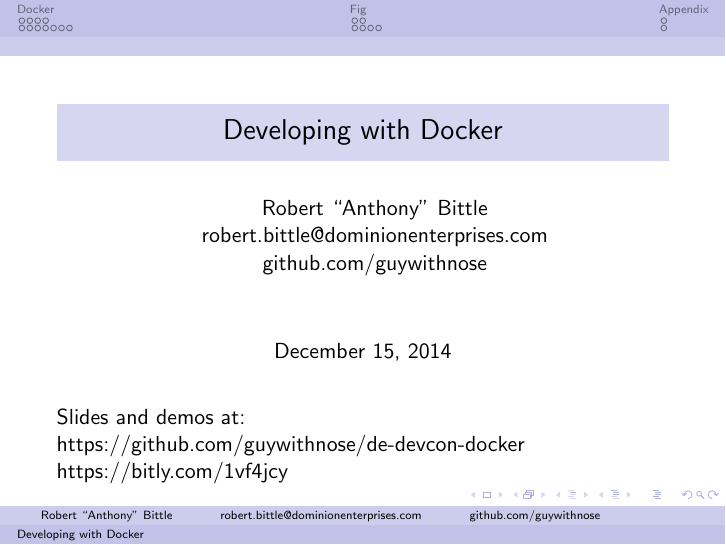
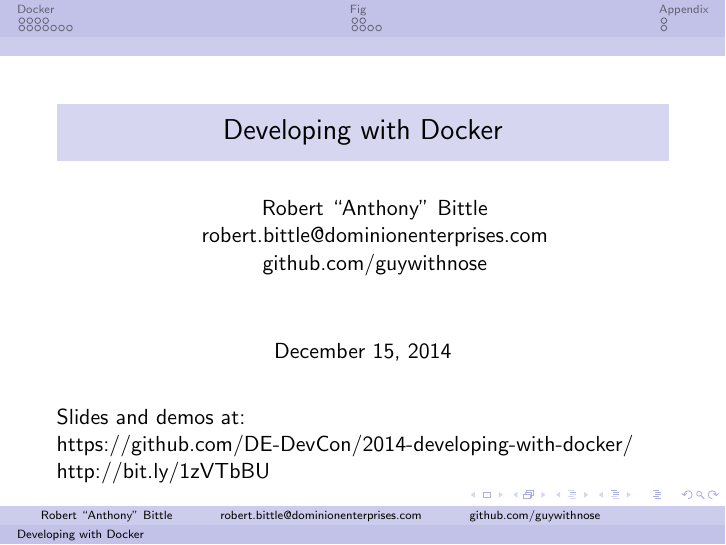
Before and after one commit to DE-DevCon/2014-developing-with-docker, LaTeX slides (slides/slides.tex): page 1 of 32. Compiled offline with pdfLaTeX.

Commit message:
Update github links

```diff
--- a/slides/slides.tex
+++ b/slides/slides.tex
@@ -13,8 +13,8 @@
     \begin{frame}
         \titlepage
         Slides and demos at:\\
-        \href{https://github.com/guywithnose/de-devcon-docker}{https://github.com/guywithnose/de-devcon-docker}\\
-        \href{https://bitly.com/1vf4jcy}{https://bitly.com/1vf4jcy}
+        \href{https://github.com/DE-DevCon/2014-developing-with-docker/}{https://github.com/DE-DevCon/2014-developing-with-docker/}\\
+        \href{http://bit.ly/1zVTbBU}{http://bit.ly/1zVTbBU}
     \end{frame}
 
     % \section{Intro}
```
